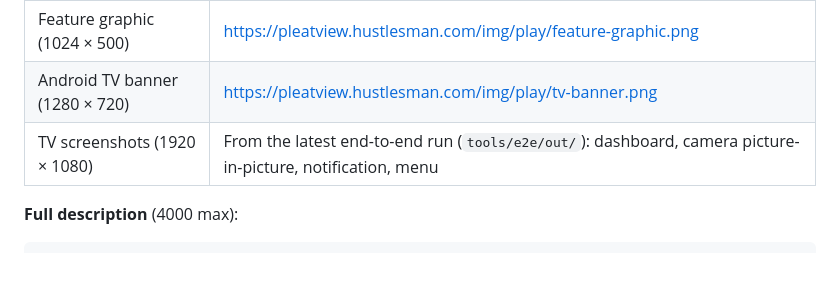
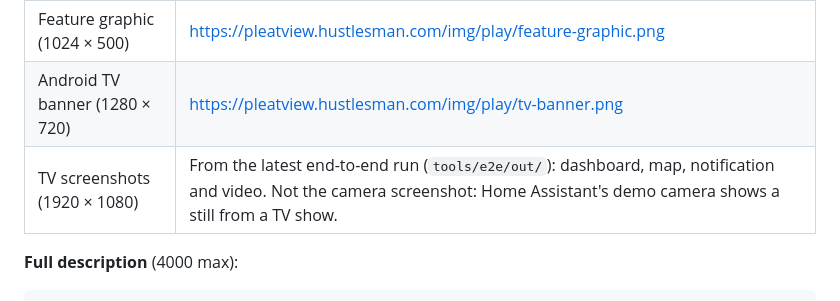
Before and after one commit to FleRoYs/pleatview, a Markdown page: docs/stores/google-play.md, the part around the change. Rendered like a GitHub page; blank space fills up the shorter version.

Commit message:
Play sheet: leave the demo camera out of store screenshots
Co-Authored-By: Claude Opus 5.5 <noreply@anthropic.com>

```diff
--- a/docs/stores/google-play.md
+++ b/docs/stores/google-play.md
@@ -21,7 +21,7 @@ the website, so you can download them straight into the upload fields.
 | App icon (512 × 512) | https://pleatview.hustlesman.com/img/play/icon-512.png |
 | Feature graphic (1024 × 500) | https://pleatview.hustlesman.com/img/play/feature-graphic.png |
 | Android TV banner (1280 × 720) | https://pleatview.hustlesman.com/img/play/tv-banner.png |
-| TV screenshots (1920 × 1080) | From the latest end-to-end run (`tools/e2e/out/`): dashboard, camera picture-in-picture, notification, menu |
+| TV screenshots (1920 × 1080) | From the latest end-to-end run (`tools/e2e/out/`): dashboard, map, notification and video. Not the camera screenshot: Home Assistant's demo camera shows a still from a TV show. |
 
 **Full description** (4000 max):
 
```
